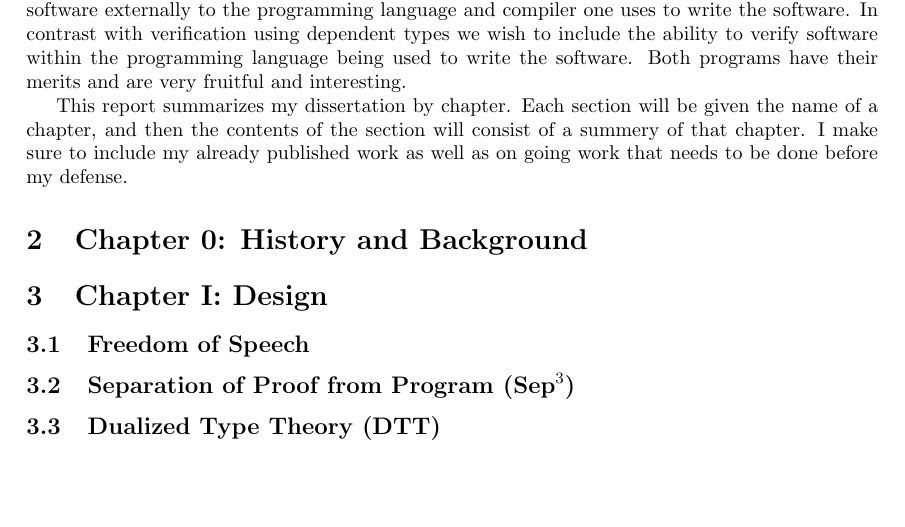
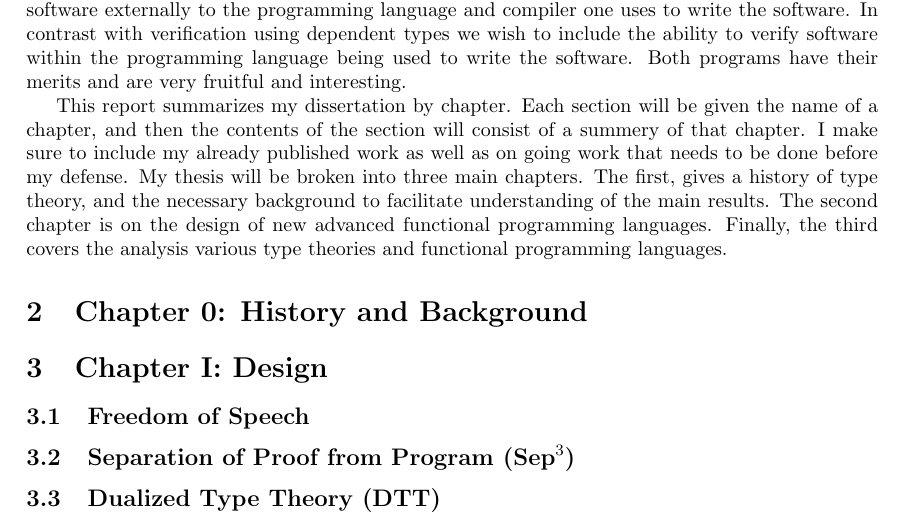
Before and after one commit to heades/thesis, a LaTeX document (proposal/main.tex, which reads proposal/main-src.tex): part of page 2 of 3, cut so that both start at the same text, the shorter picture padded with empty space. Compiled offline with pdfLaTeX.

Commit message:
Slight modification to the intro.
git-svn-id: https://svn.divms.uiowa.edu/repos/clc/reports/harley_thesis@14326 bd178f5f-7bea-4014-844f-495ca19b8805

```diff
--- a/proposal/main-src.tex
+++ b/proposal/main-src.tex
@@ -125,7 +125,12 @@ This report summarizes my dissertation by chapter.  Each section will
 be given the name of a chapter, and then the contents of the section
 will consist of a summery of that chapter.  I make sure to include my
 already published work as well as on going work that needs to be done
-before my defense.
+before my defense.  My thesis will be broken into three main chapters.
+The first, gives a history of type theory, and the necessary
+background to facilitate understanding of the main results. The second
+chapter is on the design of new advanced functional programming
+languages.  Finally, the third covers the analysis various type
+theories and functional programming languages.
 % section introduction (end)
 
 \section{Chapter 0: History and Background}
```
Also changed, not shown: proposal/main.pdf.
